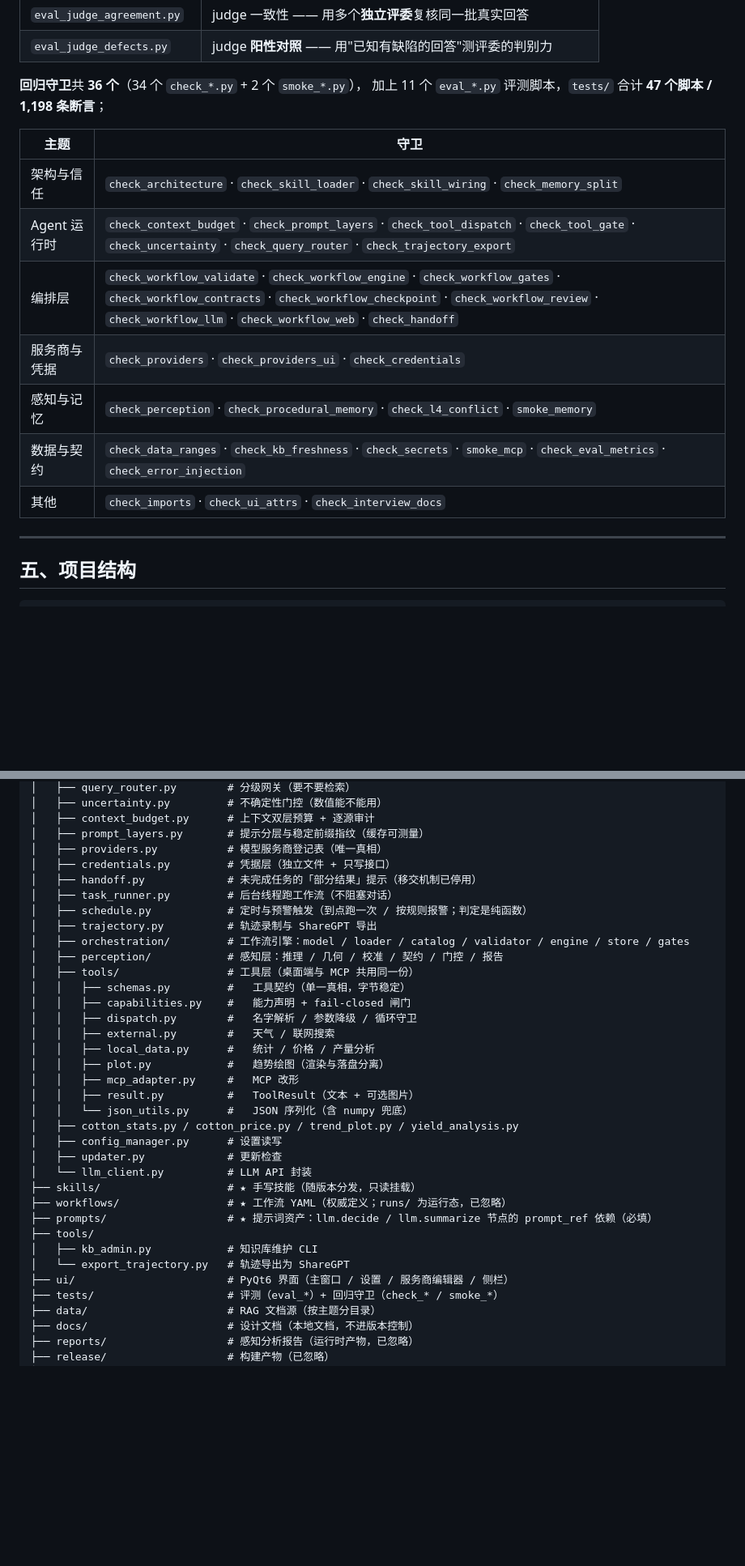
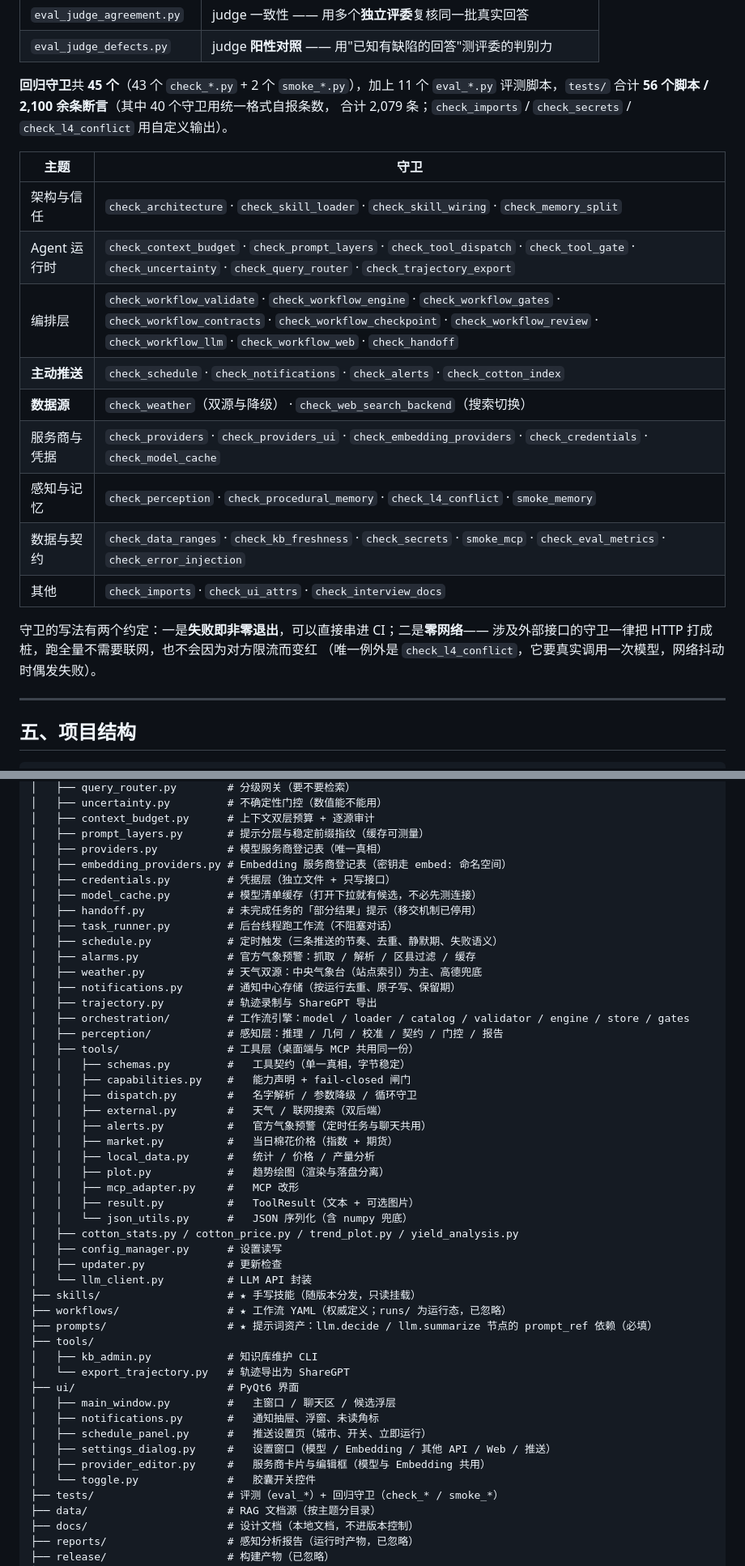
Before and after one commit to woshihuasa/cotton-agent, a Markdown page: README.md, 2 parts joined by grey strips. Shown at 81% size. GitHub-like rendering; blank space fills up the shorter version.

```diff
--- a/README.md
+++ b/README.md
@@ -206,18 +258,25 @@ python tests/run_all.py               # 产物: eval_report.md（自动区块重
 | `eval_judge_defects.py` | judge **阳性对照** —— 用"已知有缺陷的回答"测评委的判别力 |
 
 
-**回归守卫**共 **36 个**（34 个 `check_*.py` + 2 个 `smoke_*.py`），
-加上 11 个 `eval_*.py` 评测脚本，`tests/` 合计 **47 个脚本 / 1,198 条断言**；
+**回归守卫**共 **45 个**（43 个 `check_*.py` + 2 个 `smoke_*.py`），加上 11 个 `eval_*.py`
+评测脚本，`tests/` 合计 **56 个脚本 / 2,100 余条断言**（其中 40 个守卫用统一格式自报条数，
+合计 2,079 条；`check_imports` / `check_secrets` / `check_l4_conflict` 用自定义输出）。
 
 | 主题 | 守卫 |
 |---|---|
 | 架构与信任 | `check_architecture` · `check_skill_loader` · `check_skill_wiring` · `check_memory_split` |
 | Agent 运行时 | `check_context_budget` · `check_prompt_layers` · `check_tool_dispatch` · `check_tool_gate` · `check_uncertainty` · `check_query_router` · `check_trajectory_export` |
 | 编排层 | `check_workflow_validate` · `check_workflow_engine` · `check_workflow_gates` · `check_workflow_contracts` · `check_workflow_checkpoint` · `check_workflow_review` · `check_workflow_llm` · `check_workflow_web` · `check_handoff` |
-| 服务商与凭据 | `check_providers` · `check_providers_ui` · `check_credentials` |
+| **主动推送** | `check_schedule` · `check_notifications` · `check_alerts` · `check_cotton_index` |
+| **数据源** | `check_weather`（双源与降级） · `check_web_search_backend`（搜索切换） |
+| 服务商与凭据 | `check_providers` · `check_providers_ui` · `check_embedding_providers` · `check_credentials` · `check_model_cache` |
 | 感知与记忆 | `check_perception` · `check_procedural_memory` · `check_l4_conflict` · `smoke_memory` |
 | 数据与契约 | `check_data_ranges` · `check_kb_freshness` · `check_secrets` · `smoke_mcp` · `check_eval_metrics` · `check_error_injection` |
 | 其他 | `check_imports` · `check_ui_attrs` · `check_interview_docs` |
+
+守卫的写法有两个约定：一是**失败即非零退出**，可以直接串进 CI；二是**零网络**——
+涉及外部接口的守卫一律把 HTTP 打成桩，跑全量不需要联网，也不会因为对方限流而变红
+（唯一例外是 `check_l4_conflict`，它要真实调用一次模型，网络抖动时偶发失败）。
 
 ---
 
@@ -248,10 +307,15 @@ cotton_agent/
 │   ├── context_budget.py      # 上下文双层预算 + 逐源审计
 │   ├── prompt_layers.py       # 提示分层与稳定前缀指纹（缓存可测量）
 │   ├── providers.py           # 模型服务商登记表（唯一真相）
+│   ├── embedding_providers.py # Embedding 服务商登记表（密钥走 embed: 命名空间）
 │   ├── credentials.py         # 凭据层（独立文件 + 只写接口）
+│   ├── model_cache.py         # 模型清单缓存（打开下拉就有候选，不必先测连接）
 │   ├── handoff.py             # 未完成任务的「部分结果」提示（移交机制已停用）
 │   ├── task_runner.py         # 后台线程跑工作流（不阻塞对话）
-│   ├── schedule.py            # 定时与预警触发（到点跑一次 / 按规则报警；判定是纯函数）
+│   ├── schedule.py            # 定时触发（三条推送的节奏、去重、静默期、失败语义）
+│   ├── alarms.py              # 官方气象预警：抓取 / 解析 / 区县过滤 / 缓存
+│   ├── weather.py             # 天气双源：中央气象台（站点索引）为主、高德兜底
+│   ├── notifications.py       # 通知中心存储（按运行去重、原子写、保留期）
 │   ├── trajectory.py          # 轨迹录制与 ShareGPT 导出
 │   ├── orchestration/         # 工作流引擎：model / loader / catalog / validator / engine / store / gates
 │   ├── perception/            # 感知层：推理 / 几何 / 校准 / 契约 / 门控 / 报告
@@ -259,7 +323,9 @@ cotton_agent/
 │   │   ├── schemas.py         #   工具契约（单一真相，字节稳定）
 │   │   ├── capabilities.py    #   能力声明 + fail-closed 闸门
 │   │   ├── dispatch.py        #   名字解析 / 参数降级 / 循环守卫
-│   │   ├── external.py        #   天气 / 联网搜索
+│   │   ├── external.py        #   天气 / 联网搜索（双后端）
+│   │   ├── alerts.py          #   官方气象预警（定时任务与聊天共用）
+│   │   ├── market.py          #   当日棉花价格（指数 + 期货）
 │   │   ├── local_data.py      #   统计 / 价格 / 产量分析
 │   │   ├── plot.py            #   趋势绘图（渲染与落盘分离）
 │   │   ├── mcp_adapter.py     #   MCP 改形
@@ -275,7 +341,13 @@ cotton_agent/
 ├── tools/
 │   ├── kb_admin.py            # 知识库维护 CLI
 │   └── export_trajectory.py   # 轨迹导出为 ShareGPT
-├── ui/                        # PyQt6 界面（主窗口 / 设置 / 服务商编辑器 / 侧栏）
+├── ui/                        # PyQt6 界面
+│   ├── main_window.py         #   主窗口 / 聊天区 / 候选浮层
+│   ├── notifications.py       #   通知抽屉、浮窗、未读角标
+│   ├── schedule_panel.py      #   推送设置页（城市、开关、立即运行）
+│   ├── settings_dialog.py     #   设置窗口（模型 / Embedding / 其他 API / Web / 推送）
+│   ├── provider_editor.py     #   服务商卡片与编辑框（模型与 Embedding 共用）
+│   └── toggle.py              #   胶囊开关控件
 ├── tests/                     # 评测（eval_*）+ 回归守卫（check_* / smoke_*）
 ├── data/                      # RAG 文档源（按主题分目录）
 ├── docs/                      # 设计文档（本地文档，不进版本控制）
```
Also changed, not shown: other parts of README.md (+68 -16 lines).
